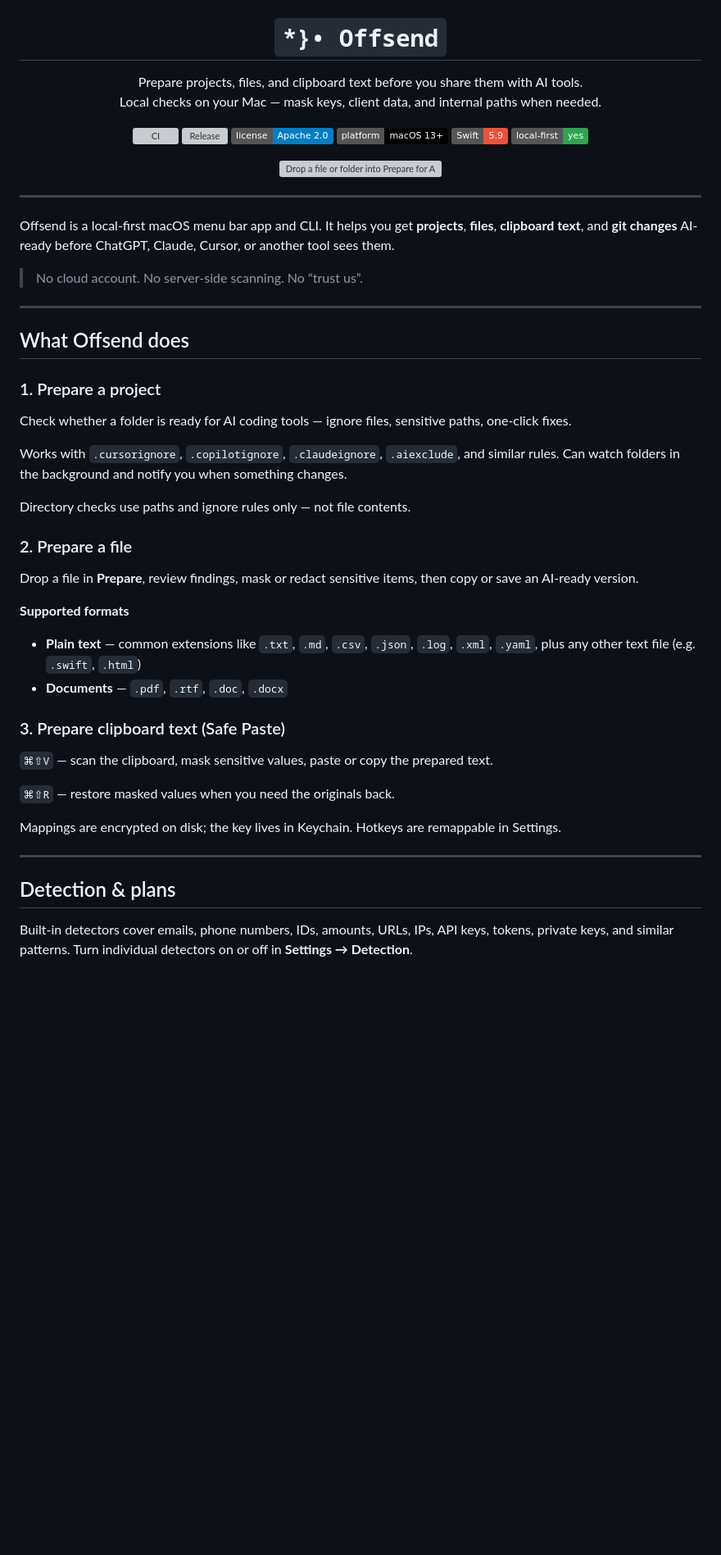
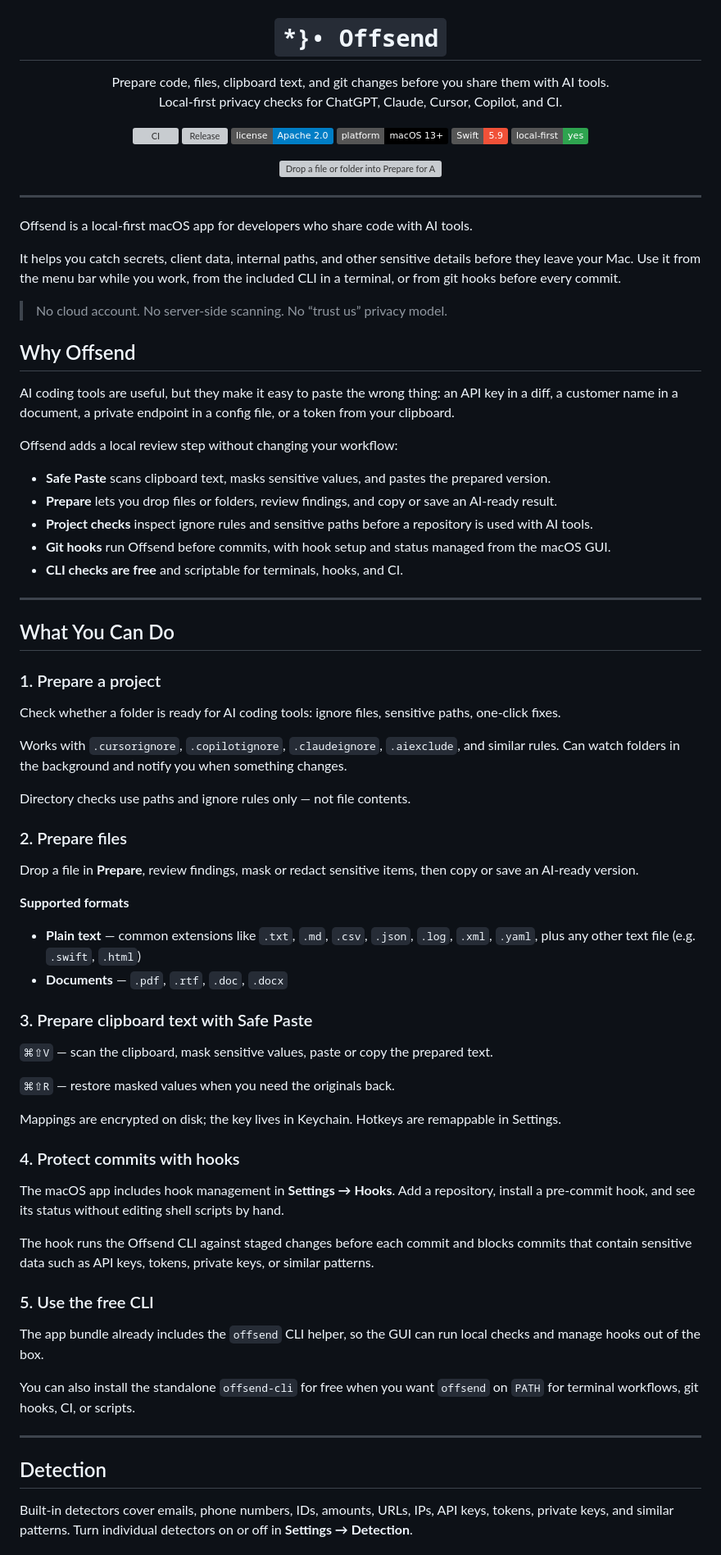
Before and after one commit to Offsend/Offsend, a Markdown page: README.md, the part around one of its changes. Shown at 82% size. GitHub-like rendering; badges without logos; blank space fills up the shorter version; grey boxes are pictures that could not be loaded.

```diff
--- a/README.md
+++ b/README.md
@@ -1,8 +1,8 @@
 <h1 align="center"><code>*}• Offsend</code></h1>
 
 <p align="center">
-  Prepare projects, files, and clipboard text before you share them with AI tools.<br>
-  Local checks on your Mac — mask keys, client data, and internal paths when needed.
+  Prepare code, files, clipboard text, and git changes before you share them with AI tools.<br>
+  Local-first privacy checks for ChatGPT, Claude, Cursor, Copilot, and CI.
 </p>
 
 <p align="center">
@@ -20,23 +20,37 @@
 
 ---
 
-Offsend is a local-first macOS menu bar app and CLI. It helps you get **projects**, **files**, **clipboard text**, and **git changes** AI-ready before ChatGPT, Claude, Cursor, or another tool sees them.
+Offsend is a local-first macOS app for developers who share code with AI tools.
 
-> No cloud account. No server-side scanning. No “trust us”.
+It helps you catch secrets, client data, internal paths, and other sensitive details before they leave your Mac. Use it from the menu bar while you work, from the included CLI in a terminal, or from git hooks before every commit.
+
+> No cloud account. No server-side scanning. No “trust us” privacy model.
+
+## Why Offsend
+
+AI coding tools are useful, but they make it easy to paste the wrong thing: an API key in a diff, a customer name in a document, a private endpoint in a config file, or a token from your clipboard.
+
+Offsend adds a local review step without changing your workflow:
+
+- **Safe Paste** scans clipboard text, masks sensitive values, and pastes the prepared version.
+- **Prepare** lets you drop files or folders, review findings, and copy or save an AI-ready result.
+- **Project checks** inspect ignore rules and sensitive paths before a repository is used with AI tools.
+- **Git hooks** run Offsend before commits, with hook setup and status managed from the macOS GUI.
+- **CLI checks are free** and scriptable for terminals, hooks, and CI.
 
 ---
 
-## What Offsend does
+## What You Can Do
 
 ### 1. Prepare a project
 
-Check whether a folder is ready for AI coding tools — ignore files, sensitive paths, one-click fixes.
+Check whether a folder is ready for AI coding tools: ignore files, sensitive paths, one-click fixes.
 
 Works with `.cursorignore`, `.copilotignore`, `.claudeignore`, `.aiexclude`, and similar rules. Can watch folders in the background and notify you when something changes.
 
 Directory checks use paths and ignore rules only — not file contents.
 
-### 2. Prepare a file
+### 2. Prepare files
 
 Drop a file in **Prepare**, review findings, mask or redact sensitive items, then copy or save an AI-ready version.
 
@@ -45,7 +59,7 @@ Drop a file in **Prepare**, review findings, mask or redact sensitive items, the
 - **Plain text** — common extensions like `.txt`, `.md`, `.csv`, `.json`, `.log`, `.xml`, `.yaml`, plus any other text file (e.g. `.swift`, `.html`)
 - **Documents** — `.pdf`, `.rtf`, `.doc`, `.docx`
 
-### 3. Prepare clipboard text (Safe Paste)
+### 3. Prepare clipboard text with Safe Paste
 
 `⌘⇧V` — scan the clipboard, mask sensitive values, paste or copy the prepared text.
 
@@ -53,9 +67,21 @@ Drop a file in **Prepare**, review findings, mask or redact sensitive items, the
 
 Mappings are encrypted on disk; the key lives in Keychain. Hotkeys are remappable in Settings.
 
+### 4. Protect commits with hooks
+
+The macOS app includes hook management in **Settings → Hooks**. Add a repository, install a pre-commit hook, and see its status without editing shell scripts by hand.
+
+The hook runs the Offsend CLI against staged changes before each commit and blocks commits that contain sensitive data such as API keys, tokens, private keys, or similar patterns.
+
+### 5. Use the free CLI
+
+The app bundle already includes the `offsend` CLI helper, so the GUI can run local checks and manage hooks out of the box.
+
+You can also install the standalone `offsend-cli` for free when you want `offsend` on `PATH` for terminal workflows, git hooks, CI, or scripts.
+
 ---
 
-## Detection & plans
+## Detection
 
 Built-in detectors cover emails, phone numbers, IDs, amounts, URLs, IPs, API keys, tokens, private keys, and similar patterns. Turn individual detectors on or off in **Settings → Detection**.
 
```
Also changed, not shown: other parts of README.md (+26 -18 lines).
